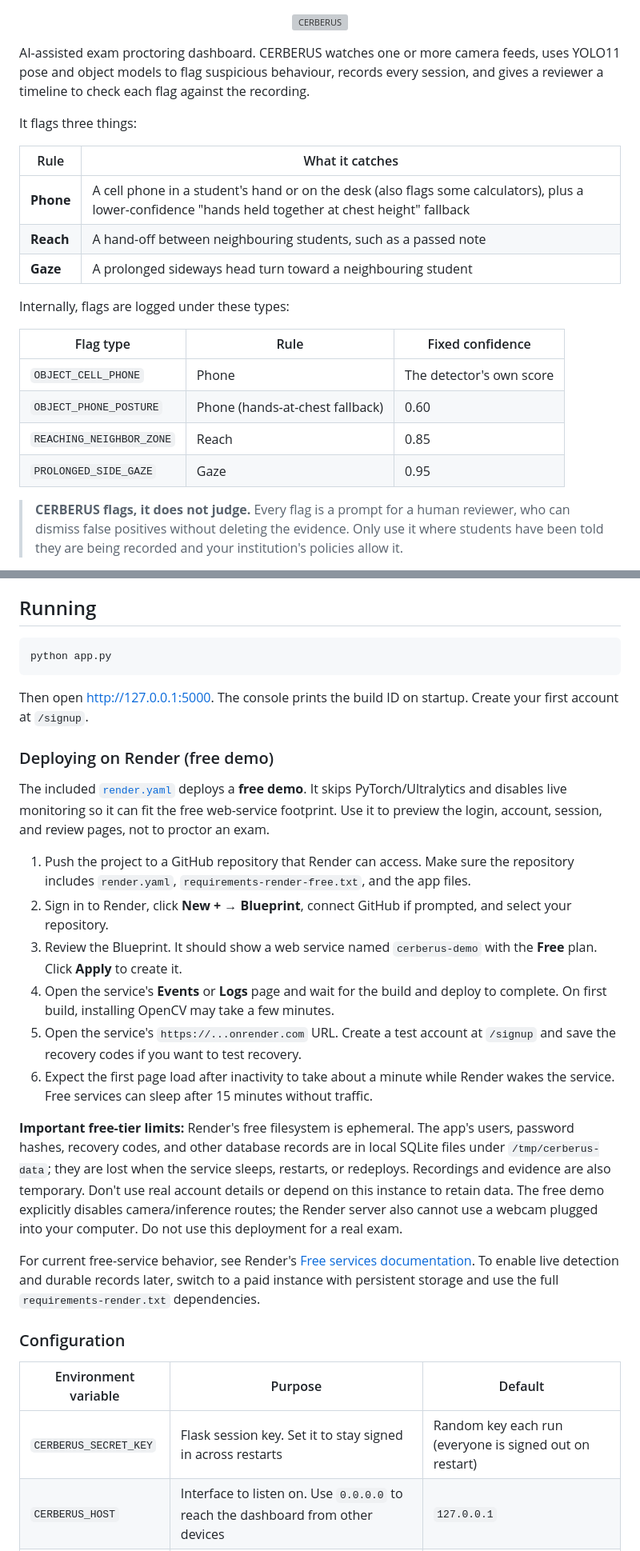
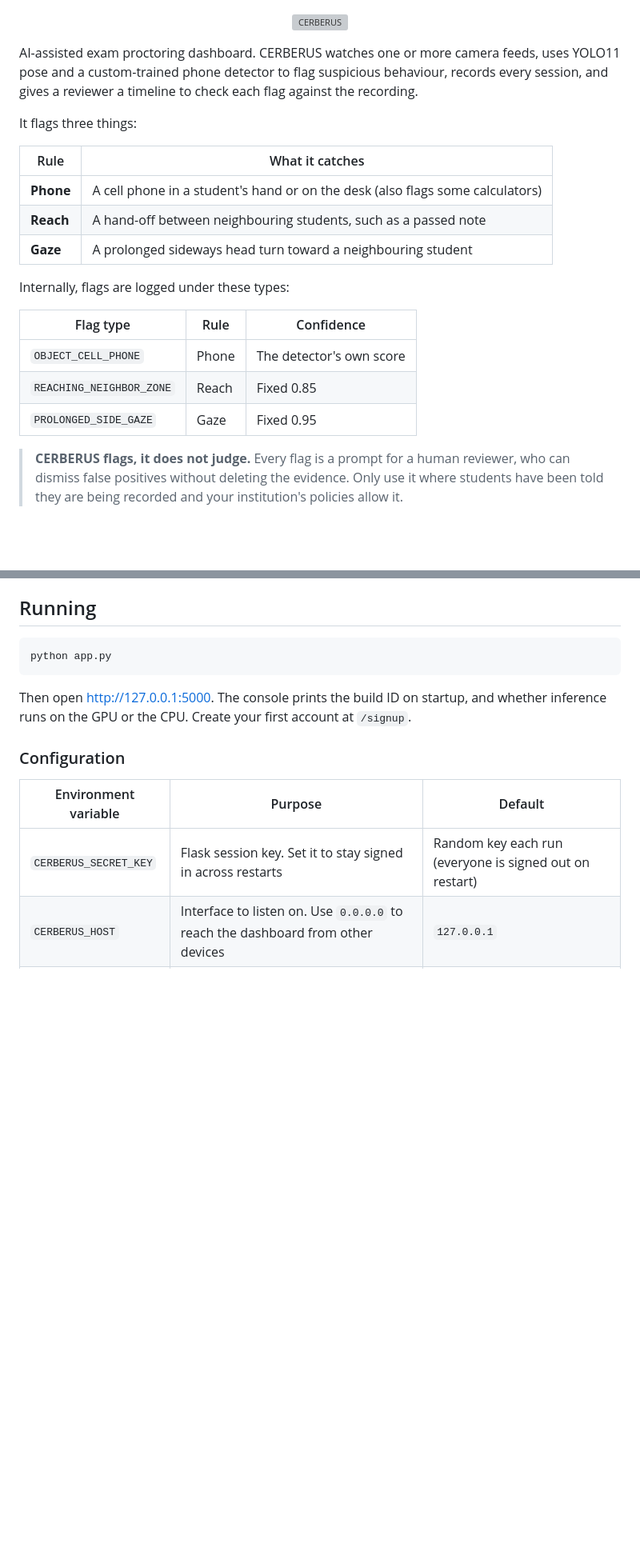
Before and after one commit to hi01243/CERBERUS, a Markdown page: README.md, 2 parts joined by grey strips. Shown at 80% size. Rendered like a GitHub page; blank space fills up the shorter version; grey boxes are pictures that could not be loaded.

````diff
--- a/README.md
+++ b/README.md
@@ -2,24 +2,23 @@
   <img src="static/logo-full.svg" alt="CERBERUS" width="300">
 </p>
 
-AI-assisted exam proctoring dashboard. CERBERUS watches one or more camera feeds, uses YOLO11 pose and object models to flag suspicious behaviour, records every session, and gives a reviewer a timeline to check each flag against the recording.
+AI-assisted exam proctoring dashboard. CERBERUS watches one or more camera feeds, uses YOLO11 pose and a custom-trained phone detector to flag suspicious behaviour, records every session, and gives a reviewer a timeline to check each flag against the recording.
 
 It flags three things:
 
 | Rule | What it catches |
 |------|-----------------|
-| **Phone** | A cell phone in a student's hand or on the desk (also flags some calculators), plus a lower-confidence "hands held together at chest height" fallback |
+| **Phone** | A cell phone in a student's hand or on the desk (also flags some calculators) |
 | **Reach** | A hand-off between neighbouring students, such as a passed note |
 | **Gaze** | A prolonged sideways head turn toward a neighbouring student |
 
 Internally, flags are logged under these types:
 
-| Flag type | Rule | Fixed confidence |
-|-----------|------|------------------|
+| Flag type | Rule | Confidence |
+|-----------|------|------------|
 | `OBJECT_CELL_PHONE` | Phone | The detector's own score |
-| `OBJECT_PHONE_POSTURE` | Phone (hands-at-chest fallback) | 0.60 |
-| `REACHING_NEIGHBOR_ZONE` | Reach | 0.85 |
-| `PROLONGED_SIDE_GAZE` | Gaze | 0.95 |
+| `REACHING_NEIGHBOR_ZONE` | Reach | Fixed 0.85 |
+| `PROLONGED_SIDE_GAZE` | Gaze | Fixed 0.95 |
 
 > **CERBERUS flags, it does not judge.** Every flag is a prompt for a human reviewer, who can dismiss false positives without deleting the evidence. Only use it where students have been told they are being recorded and your institution's policies allow it.
 
@@ -70,22 +71,7 @@ To use an NVIDIA GPU, install the CUDA build of PyTorch from <https://pytorch.or
 python app.py
 ```
 
-Then open <http://127.0.0.1:5000>. The console prints the build ID on startup. Create your first account at `/signup`.
-
-### Deploying on Render (free demo)
-
-The included [`render.yaml`](./render.yaml) deploys a **free demo**. It skips PyTorch/Ultralytics and disables live monitoring so it can fit the free web-service footprint. Use it to preview the login, account, session, and review pages, not to proctor an exam.
-
-1. Push the project to a GitHub repository that Render can access. Make sure the repository includes `render.yaml`, `requirements-render-free.txt`, and the app files.
-2. Sign in to Render, click **New + → Blueprint**, connect GitHub if prompted, and select your repository.
-3. Review the Blueprint. It should show a web service named `cerberus-demo` with the **Free** plan. Click **Apply** to create it.
-4. Open the service's **Events** or **Logs** page and wait for the build and deploy to complete. On first build, installing OpenCV may take a few minutes.
-5. Open the service's `https://...onrender.com` URL. Create a test account at `/signup` and save the recovery codes if you want to test recovery.
-6. Expect the first page load after inactivity to take about a minute while Render wakes the service. Free services can sleep after 15 minutes without traffic.
-
-**Important free-tier limits:** Render's free filesystem is ephemeral. The app's users, password hashes, recovery codes, and other database records are in local SQLite files under `/tmp/cerberus-data`; they are lost when the service sleeps, restarts, or redeploys. Recordings and evidence are also temporary. Don't use real account details or depend on this instance to retain data. The free demo explicitly disables camera/inference routes; the Render server also cannot use a webcam plugged into your computer. Do not use this deployment for a real exam.
-
-For current free-service behavior, see Render's [Free services documentation](https://render.com/docs/free). To enable live detection and durable records later, switch to a paid instance with persistent storage and use the full `requirements-render.txt` dependencies.
+Then open <http://127.0.0.1:5000>. The console prints the build ID on startup, and whether inference runs on the GPU or the CPU. Create your first account at `/signup`.
 
 ### Configuration
 
````
Also changed, not shown: other parts of README.md (+45 -28 lines).
